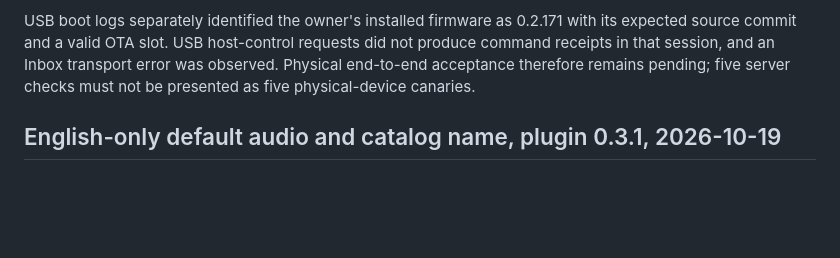
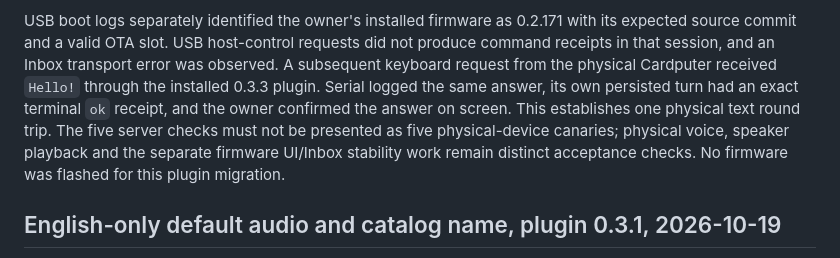
Before and after one commit to s1z0v/s1-adv, a Markdown page: docs/VALIDATION.md, the part around the change. GitHub-like rendering; blank space fills up the shorter version.

Commit message:
Record physical text acceptance through native plugin

```diff
--- a/docs/VALIDATION.md
+++ b/docs/VALIDATION.md
@@ -43,8 +43,13 @@ not microphone, speaker, keyboard or display acceptance.
 USB boot logs separately identified the owner's installed firmware as 0.2.171
 with its expected source commit and a valid OTA slot. USB host-control requests
 did not produce command receipts in that session, and an Inbox transport error
-was observed. Physical end-to-end acceptance therefore remains pending; five
-server checks must not be presented as five physical-device canaries.
+was observed. A subsequent keyboard request from the physical Cardputer received
+`Hello!` through the installed 0.3.3 plugin. Serial logged the same answer, its own
+persisted turn had an exact terminal `ok` receipt, and the owner confirmed the
+answer on screen. This establishes one physical text round trip. The five server
+checks must not be presented as five physical-device canaries; physical voice,
+speaker playback and the separate firmware UI/Inbox stability work remain
+distinct acceptance checks. No firmware was flashed for this plugin migration.
 
 ## English-only default audio and catalog name, plugin 0.3.1, 2026-10-19
 
```
